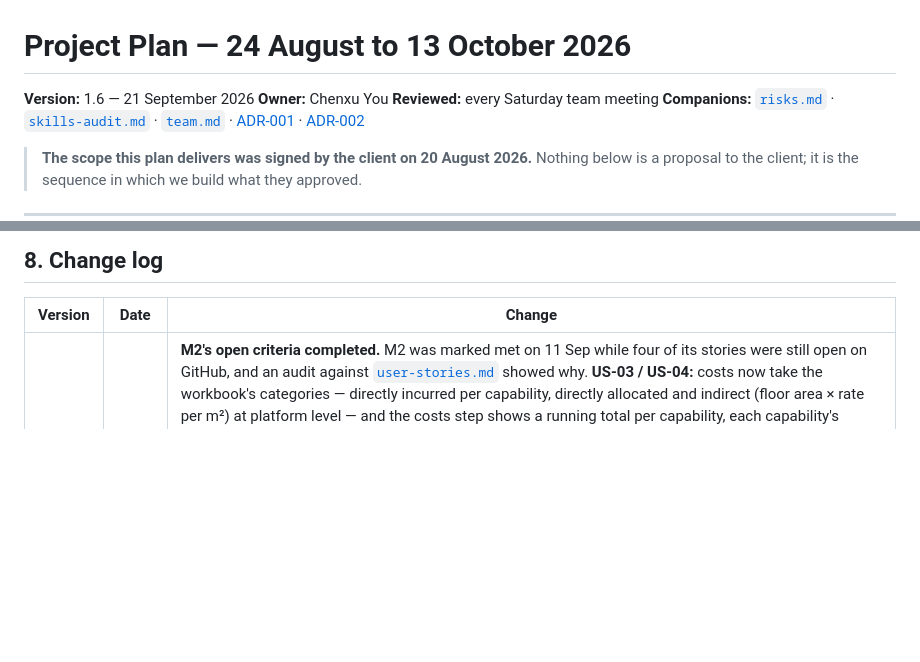
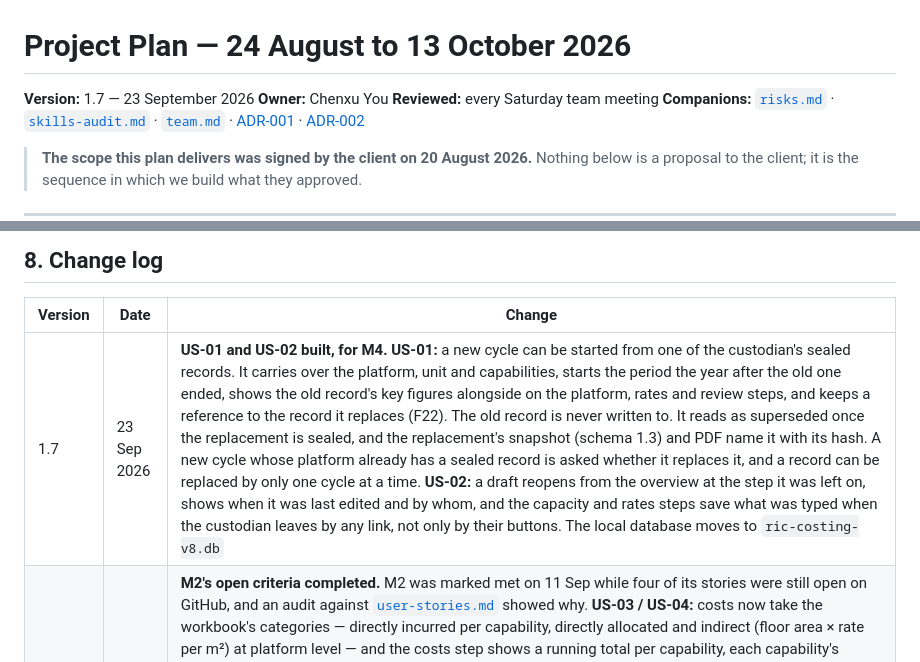
Before and after one commit to ChenxuYou/uwa-cits5206-project, a Markdown page: docs/project/plan.md, 2 parts joined by grey strips. Drawn GitHub-style; blank space fills up the shorter version.

Commit message:
docs(US-01,US-02): record supersession and draft resume in the plan, and the snapshot's schema 1.3

```diff
--- a/docs/project/plan.md
+++ b/docs/project/plan.md
@@ -1,6 +1,6 @@
 # Project Plan — 24 August to 13 October 2026
 
-**Version:** 1.6 — 21 September 2026
+**Version:** 1.7 — 23 September 2026
 **Owner:** Chenxu You
 **Reviewed:** every Saturday team meeting
 **Companions:** [`risks.md`](risks.md) · [`skills-audit.md`](skills-audit.md) ·
@@ -156,6 +156,7 @@ Recorded so that neither is quietly forgotten and neither quietly becomes this s
 
 | Version | Date | Change |
 | --- | --- | --- |
+| 1.7 | 23 Sep 2026 | **US-01 and US-02 built, for M4.** **US-01:** a new cycle can be started from one of the custodian's sealed records. It carries over the platform, unit and capabilities, starts the period the year after the old one ended, shows the old record's key figures alongside on the platform, rates and review steps, and keeps a reference to the record it replaces (F22). The old record is never written to. It reads as superseded once the replacement is sealed, and the replacement's snapshot (schema 1.3) and PDF name it with its hash. A new cycle whose platform already has a sealed record is asked whether it replaces it, and a record can be replaced by only one cycle at a time. **US-02:** a draft reopens from the overview at the step it was left on, shows when it was last edited and by whom, and the capacity and rates steps save what was typed when the custodian leaves by any link, not only by their buttons. The local database moves to `ric-costing-v8.db` |
 | 1.6 | 21 Sep 2026 | **M2's open criteria completed.** M2 was marked met on 11 Sep while four of its stories were still open on GitHub, and an audit against [`user-stories.md`](../spec/user-stories.md) showed why. **US-03 / US-04:** costs now take the workbook's categories — directly incurred per capability, directly allocated and indirect (floor area × rate per m²) at platform level — and the costs step shows a running total per capability, each capability's allocated share labelled as allocated, and the reconciliation to the platform total; the even-split rule is stated on the screen, including that the workbook splits two categories one more way than this tool does. **US-07:** capacity is built from the machine (1,882.5 h) or staff (1,725 h) baseline, both now method configuration under N7, less five kinds of deduction each with a note, capped at FTE × 1,725 h where a person must be present, and itemised. **US-08:** the guide's "most significant assumption" warning is on the screen, the guide's prompts sit beside the assumptions field, and a forecast above capacity now needs a reason instead of being refused — the old test asserted the opposite of the story. The local database moves to `ric-costing-v7.db`. Three decisions are ours and are listed in the pull request for the team to confirm |
 | 1.5 | 16 Sep 2026 | **Technical ownership split into five layers**, agreed at the [team meeting of 15 September](../meetings/2026-09-15-team-meeting.md): Chenxu You general backend, Wenmin Luo calculation, Dai Lam La La deployment, Yichen Zhao front end, Jaswanth Vericherla authentication. §3 rewritten around the layers with standing responsibilities kept beside them. §2's S4–S8 Build and Verify columns re-mapped; S1–S3 left as they happened. §5's server, CD, DNS and TLS rows move to Dai Lam La La, and two gates that were implicit get rows of their own — staging accounts (Jaswanth Vericherla) and migrations (Chenxu You). §6: migrations and the `CostingTool.Web` move to Chenxu You, A15 and the modelling decisions to Wenmin Luo; two rows added, for re-mapping the board and for an access-control test |
 | 1.4 | 13 Sep 2026 | **M2 met**, S3 closed, S4 marked as the sprint in flight. US-16's renderer brought forward out of S5 as a spike, with [ADR-002](../decisions/adr-002-pdf-generation.md) recording why MigraDoc and why the document is built from the sealed snapshot rather than from the live rows. Four §6 rows added — the regenerated lockfiles, the `src/CostingTool.Web/` move that the third project now forces, the contradicting *PDF export* row in ADR-001, and the fact that **no minutes have been committed since 20 August** although §4 promises them weekly. The board row and Q8 are re-dated rather than quietly carried: the board is half-automated and half deliberately manual, and Q8 is unblocked because [`NOTICE`](../../NOTICE) now records the client's written confirmation instead of still waiting for it. §5's hosting decision is marked as missed, because every deployment row below it depends on an answer this repository does not hold |
```
Also changed, not shown: src/README.md (+1 -1 lines).
